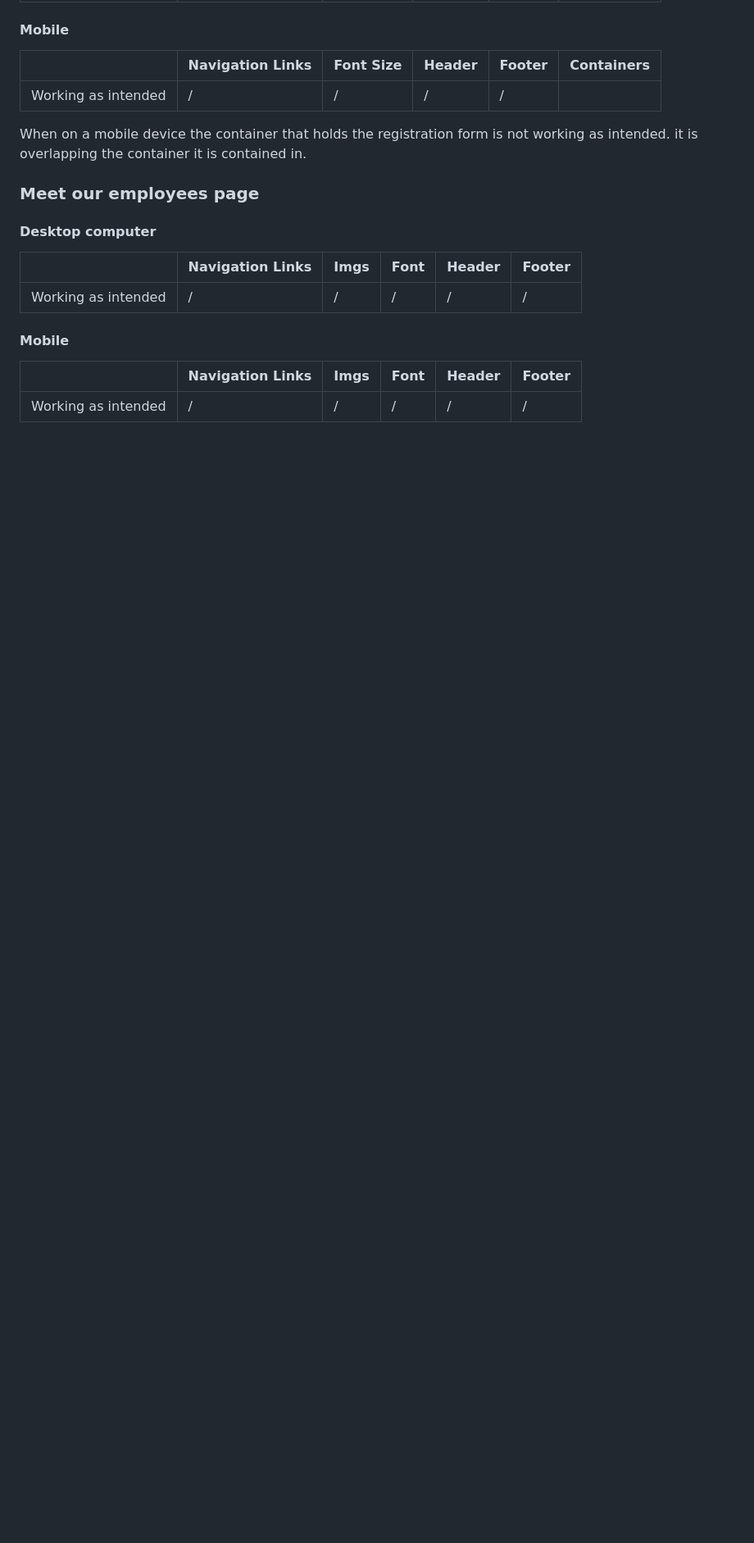
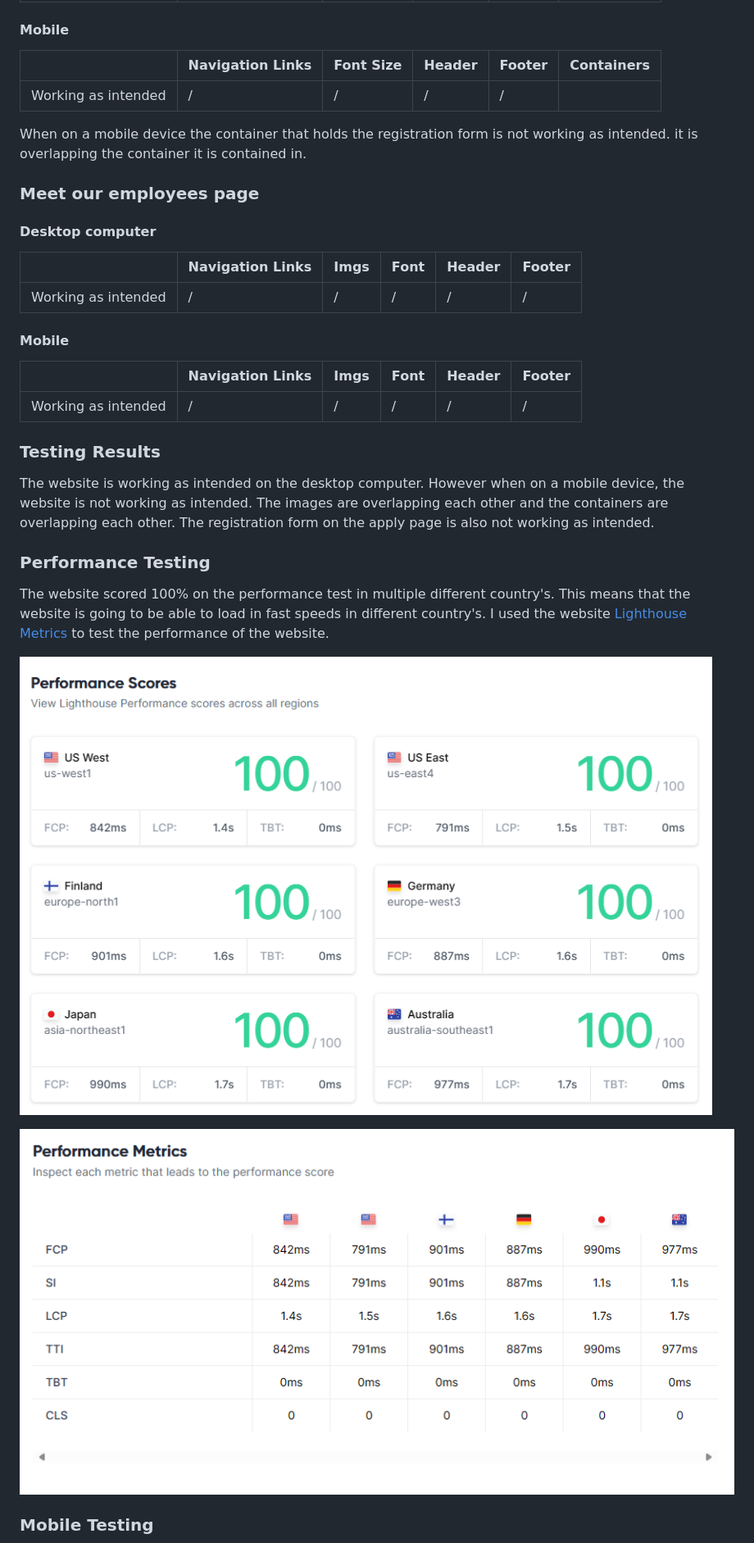
Before and after one commit to PSAdamH/U15A2, a Markdown page: doc/ReadMe.md, the part around one of its changes. Shown at 82% size. Rendered like a GitHub page; blank space fills up the shorter version.

```diff
--- a/doc/ReadMe.md
+++ b/doc/ReadMe.md
@@ -160,3 +162,18 @@ When on a mobile device the container that holds the registration form is not wo
 |                     | Navigation Links | Imgs | Font | Header | Footer |
 |---------------------|------------------|------|------|--------|--------|
 | Working as intended | /                | /    | /    | /      | /      |
+
+### Testing Results
+
+The website is working as intended on the desktop computer. However when on a mobile device, the website is not working as intended. The images are overlapping each other and the containers are overlapping each other. The registration form on the apply page is also not working as intended.
+
+### Performance Testing
+
+The website scored 100% on the performance test in multiple different country's. This means that the website is going to be able to load in fast speeds in different country's. I used the website [Lighthouse Metrics](https://lighthouse-metrics.com/lighthouse/checks/44df16f0-8e18-420c-a414-81b165da7916) to test the performance of the website.
+
+![alt text](../assets/img/performancetest.png)
+
+![alt text](../assets/img/performancemetrics.png)
+
+### Mobile Testing
+
```
Also changed, not shown: other parts of doc/ReadMe.md (+62 -1 lines).
